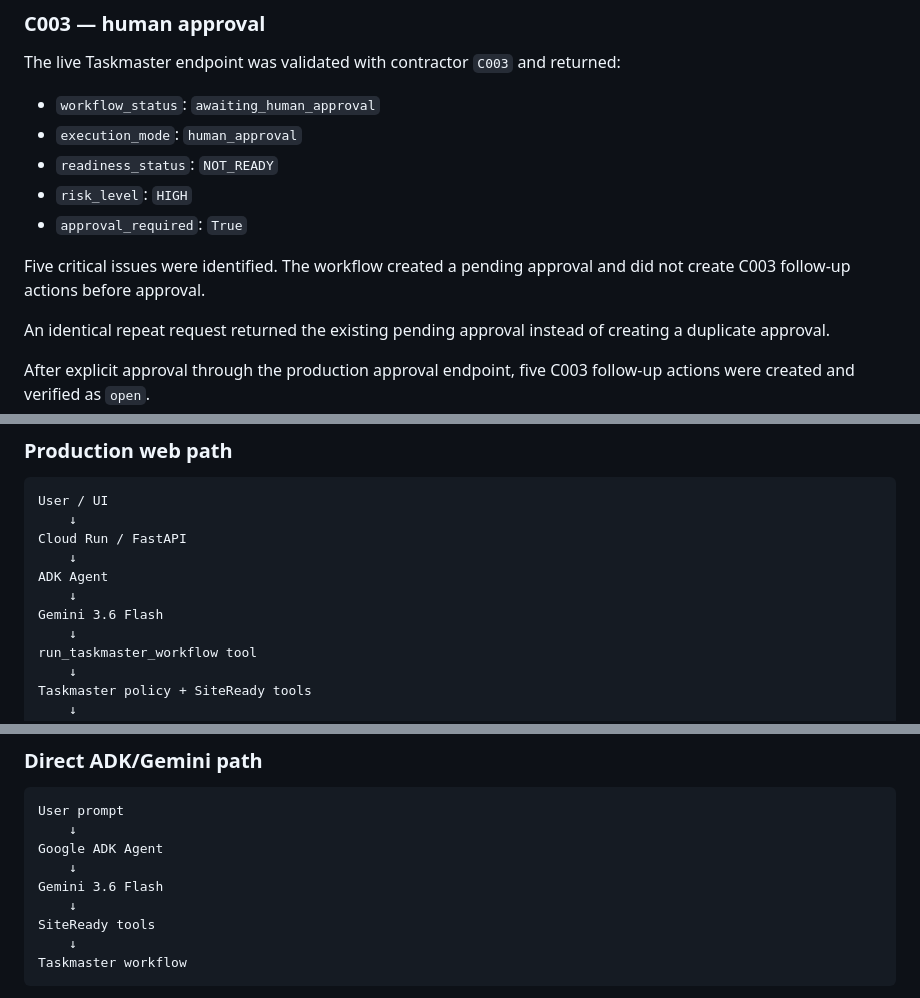
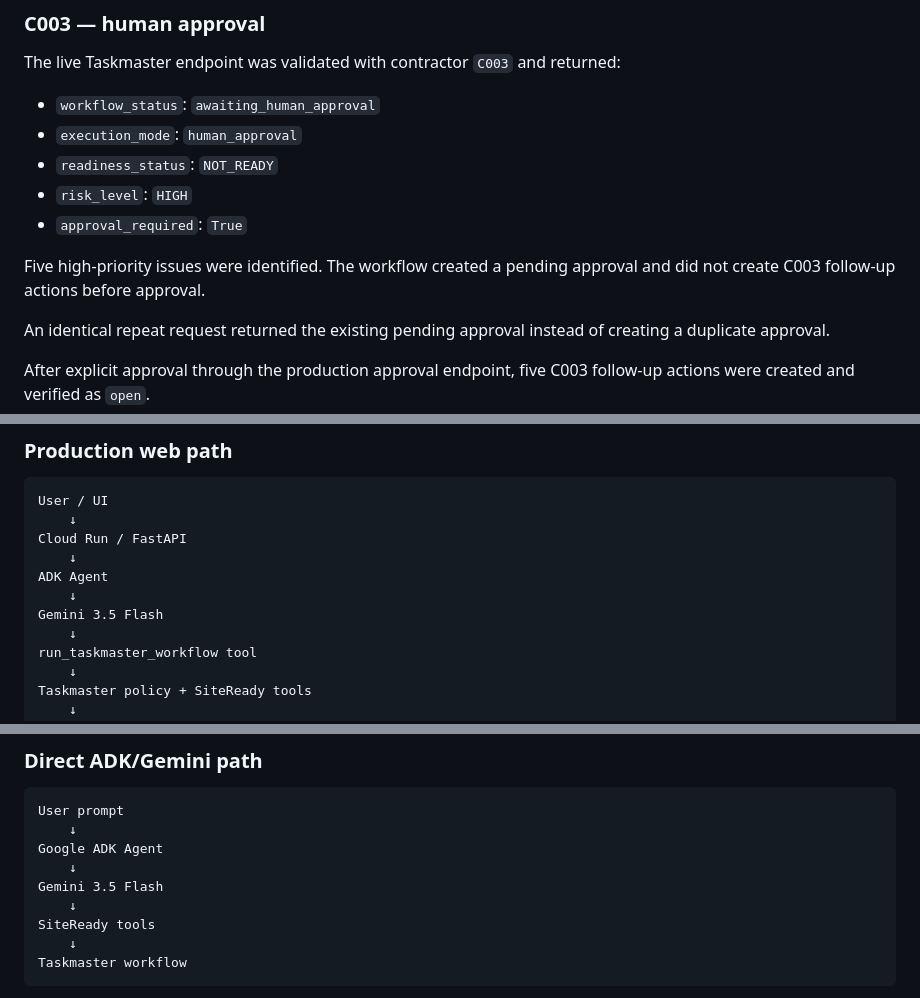
Before and after one commit to GregoryRicardo/sitready-ai, a Markdown page: README.md, 3 parts joined by grey strips. Rendered like a GitHub page.

Commit message:
Harden README submission documentation

```diff
--- a/README.md
+++ b/README.md
@@ -88,7 +88,7 @@ The live Taskmaster endpoint was validated with contractor `C003` and returned:
 - `risk_level`: `HIGH`
 - `approval_required`: `True`
 
-Five critical issues were identified. The workflow created a pending approval and did not create C003 follow-up actions before approval.
+Five high-priority issues were identified. The workflow created a pending approval and did not create C003 follow-up actions before approval.
 
 An identical repeat request returned the existing pending approval instead of creating a duplicate approval.
 
@@ -105,7 +105,7 @@ Cloud Run / FastAPI
     ↓
 ADK Agent
     ↓
-Gemini 3.6 Flash
+Gemini 3.5 Flash
     ↓
 run_taskmaster_workflow tool
     ↓
@@ -125,7 +125,7 @@ User prompt
     ↓
 Google ADK Agent
     ↓
-Gemini 3.6 Flash
+Gemini 3.5 Flash
     ↓
 SiteReady tools
     ↓
```
